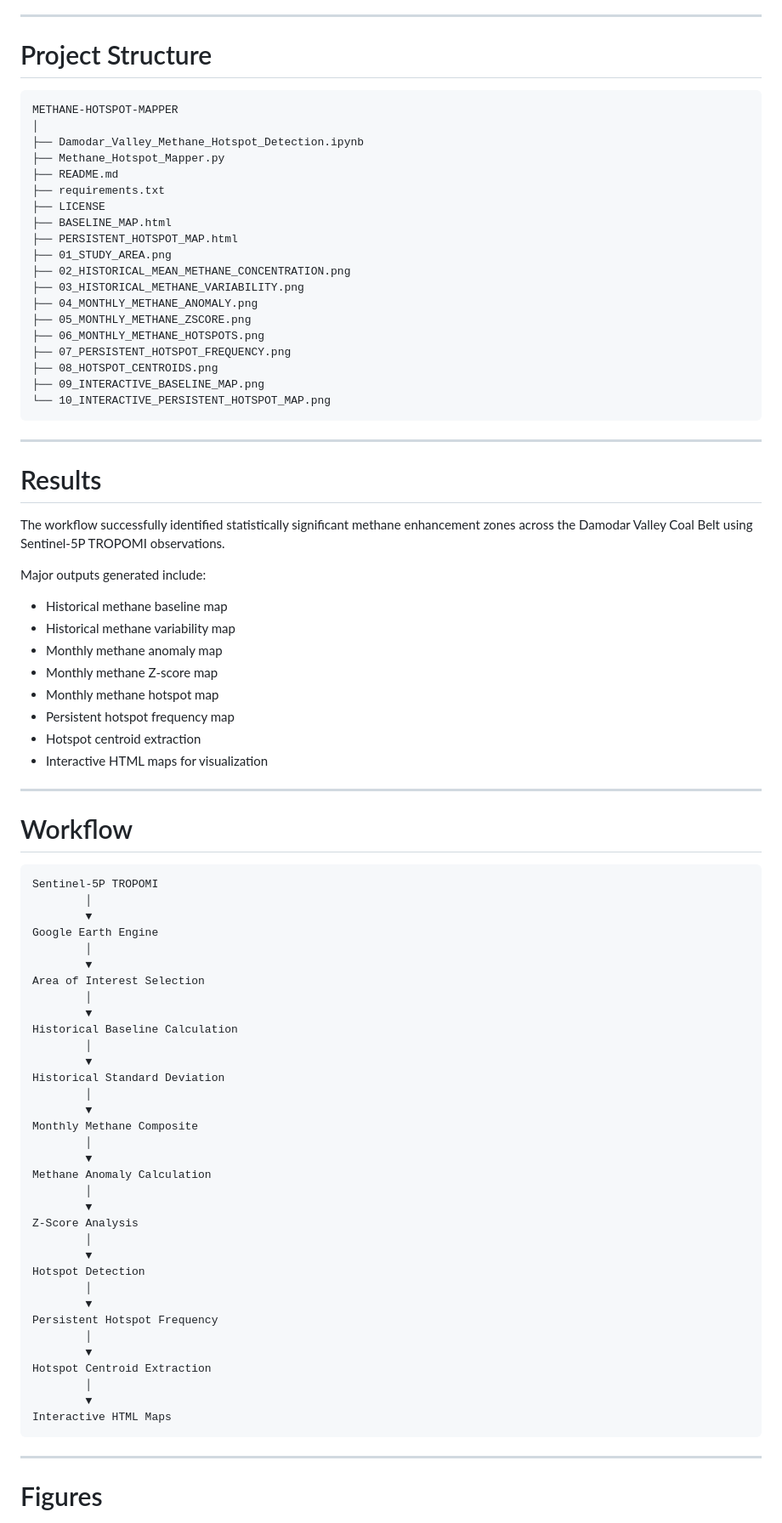
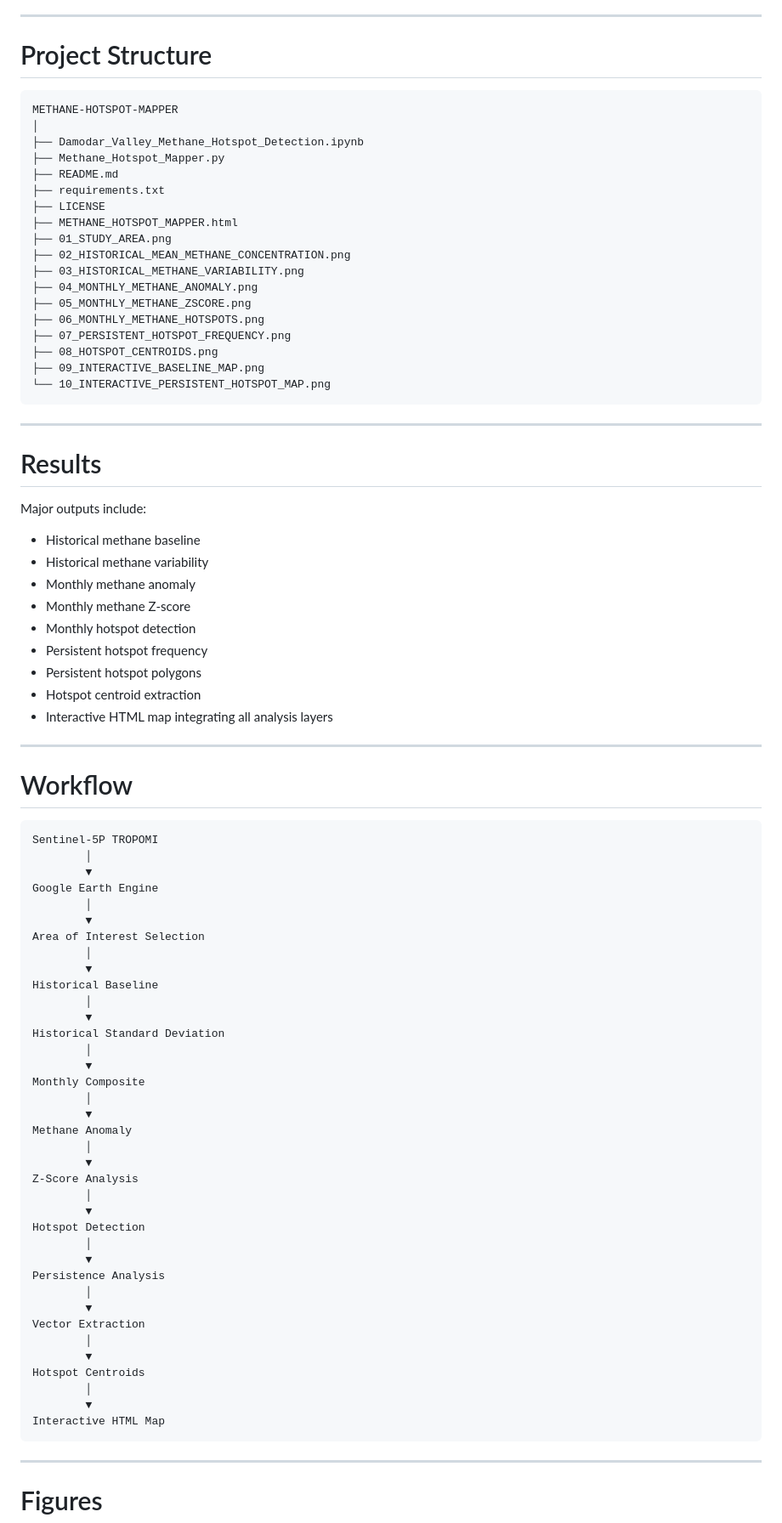
Before and after one commit to dibyajyotidas611/METHANE-HOTSPOT-MAPPER, a Markdown page: README.md, the part around one of its changes. Shown at 85% size. Drawn GitHub-style.

````diff
--- a/README.md
+++ b/README.md
@@ -107,7 +110,7 @@ The region contains extensive underground and opencast coal mining operations, m
 
 # Project Structure
 
-```
+```text
 METHANE-HOTSPOT-MAPPER
 │
 ├── Damodar_Valley_Methane_Hotspot_Detection.ipynb
@@ -115,8 +118,7 @@ METHANE-HOTSPOT-MAPPER
 ├── README.md
 ├── requirements.txt
 ├── LICENSE
-├── BASELINE_MAP.html
-├── PERSISTENT_HOTSPOT_MAP.html
+├── METHANE_HOTSPOT_MAPPER.html
 ├── 01_STUDY_AREA.png
 ├── 02_HISTORICAL_MEAN_METHANE_CONCENTRATION.png
 ├── 03_HISTORICAL_METHANE_VARIABILITY.png
@@ -133,18 +135,17 @@ METHANE-HOTSPOT-MAPPER
 
 # Results
 
-The workflow successfully identified statistically significant methane enhancement zones across the Damodar Valley Coal Belt using Sentinel-5P TROPOMI observations.
+Major outputs include:
 
-Major outputs generated include:
-
-- Historical methane baseline map
-- Historical methane variability map
-- Monthly methane anomaly map
-- Monthly methane Z-score map
-- Monthly methane hotspot map
-- Persistent hotspot frequency map
+- Historical methane baseline
+- Historical methane variability
+- Monthly methane anomaly
+- Monthly methane Z-score
+- Monthly hotspot detection
+- Persistent hotspot frequency
+- Persistent hotspot polygons
 - Hotspot centroid extraction
-- Interactive HTML maps for visualization
+- Interactive HTML map integrating all analysis layers
 
 ---
 
@@ -160,16 +161,16 @@ Google Earth Engine
 Area of Interest Selection
         │
         ▼
-Historical Baseline Calculation
+Historical Baseline
         │
         ▼
 Historical Standard Deviation
         │
         ▼
-Monthly Methane Composite
+Monthly Composite
         │
         ▼
-Methane Anomaly Calculation
+Methane Anomaly
         │
         ▼
 Z-Score Analysis
@@ -178,13 +179,16 @@ Z-Score Analysis
 Hotspot Detection
         │
         ▼
-Persistent Hotspot Frequency
+Persistence Analysis
         │
         ▼
-Hotspot Centroid Extraction
+Vector Extraction
         │
         ▼
-Interactive HTML Maps
+Hotspot Centroids
+        │
+        ▼
+Interactive HTML Map
 ```
 
 ---
````
Also changed, not shown: other parts of README.md (+59 -88 lines).
